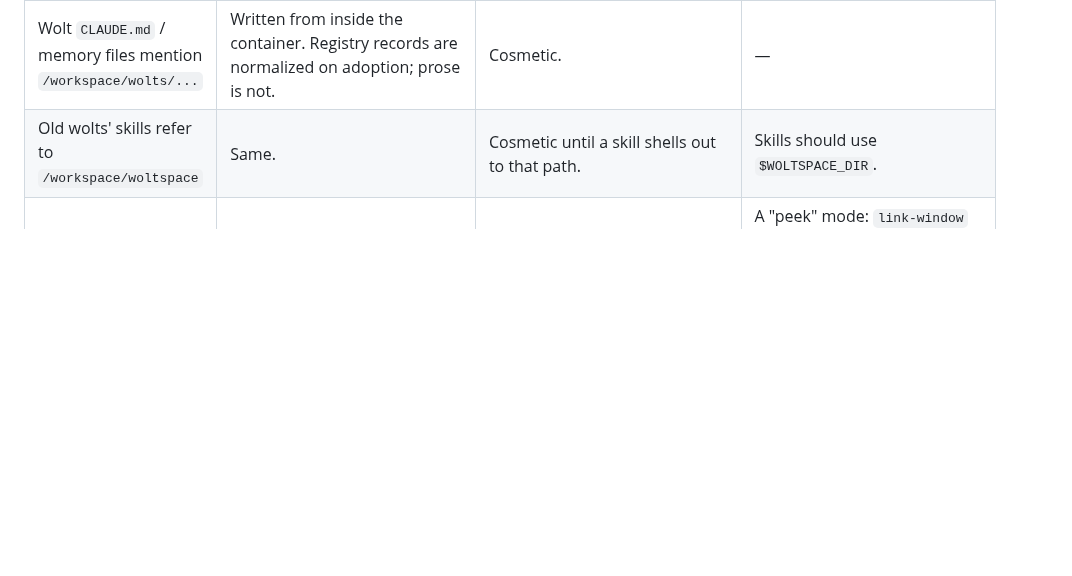
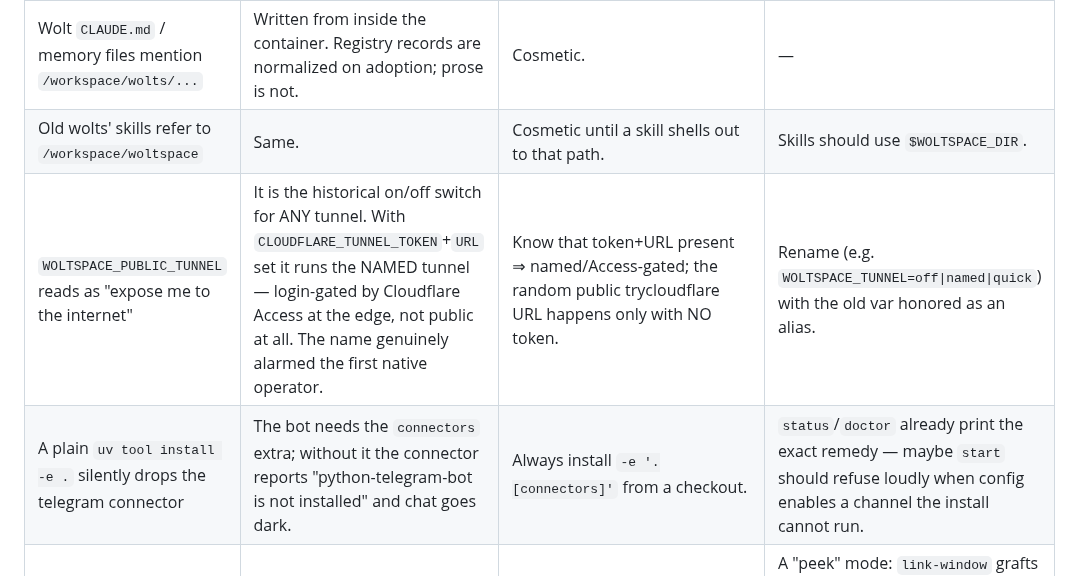
Before and after one commit to jerpint/woltspace, a Markdown page: docs/native-and-container.md, the part around the change. GitHub-like rendering; blank space fills up the shorter version.

Commit message:
Two field notes from the first remote-driven restart
The tunnel flag's name says public; with a named-tunnel token it is the
opposite — an Access-gated tunnel — and the misnomer genuinely alarmed
the operator mid-restart. And an editable reinstall without the
connectors extra silently takes the colony's chat channel down. Both
logged with workarounds and intended fixes.

Co-Authored-By: Claude Fable 5 <noreply@anthropic.com>

```diff
--- a/docs/native-and-container.md
+++ b/docs/native-and-container.md
@@ -233,6 +233,8 @@ live with it.
 | `status` says `N orphaned` on first start | The registry still marks sessions the container was running. Their tmux sessions never existed on the host, so adoption orphans them. | Nothing; it is correct. | — |
 | Wolt `CLAUDE.md` / memory files mention `/workspace/wolts/...` | Written from inside the container. Registry records are normalized on adoption; prose is not. | Cosmetic. | — |
 | Old wolts' skills refer to `/workspace/woltspace` | Same. | Cosmetic until a skill shells out to that path. | Skills should use `$WOLTSPACE_DIR`. |
+| `WOLTSPACE_PUBLIC_TUNNEL` reads as "expose me to the internet" | It is the historical on/off switch for ANY tunnel. With `CLOUDFLARE_TUNNEL_TOKEN`+`URL` set it runs the NAMED tunnel — login-gated by Cloudflare Access at the edge, not public at all. The name genuinely alarmed the first native operator. | Know that token+URL present ⇒ named/Access-gated; the random public trycloudflare URL happens only with NO token. | Rename (e.g. `WOLTSPACE_TUNNEL=off\|named\|quick`) with the old var honored as an alias. |
+| A plain `uv tool install -e .` silently drops the telegram connector | The bot needs the `connectors` extra; without it the connector reports "python-telegram-bot is not installed" and chat goes dark. | Always install `-e '.[connectors]'` from a checkout. | `status`/`doctor` already print the exact remedy — maybe `start` should refuse loudly when config enables a channel the install cannot run. |
 | Entering a session from the tui inside your own tmux moves your whole client there | The tui was designed to own the terminal. Same-server entry now uses `switch-client` (no more nested clients), but a switch teleports you out of the windows you were working in. | The detach key (`ctrl-\`) switches back to where the tui lives. | A "peek" mode: `link-window` grafts the wolt session in as a window of the *current* session — flip to it and back, workspace never moves. Real edges (window numbering, one window in two sessions, unlink discipline), so it is a designed feature, not a patch. |
 
 Pivoting between the two is safe as long as only one runs at a time (same
```
